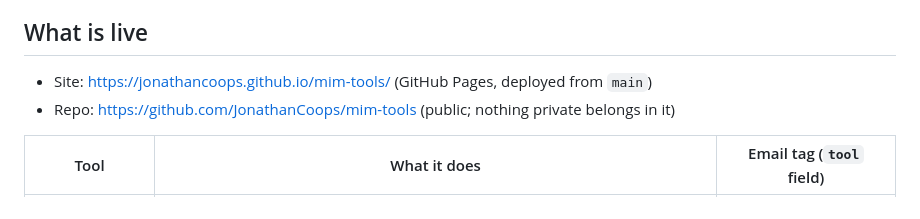
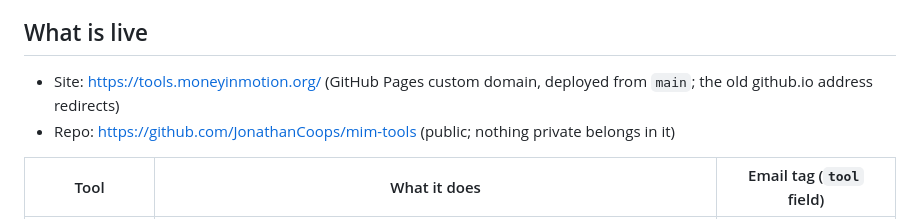
Before and after one commit to JonathanCoops/mim-tools, a Markdown page: HANDOVER.md, the part around the change. GitHub-like rendering.

Commit message:
HANDOVER: the site now lives at tools.moneyinmotion.org
Co-Authored-By: Claude Opus 5.5 <noreply@anthropic.com>
Claude-Session: https://claude.ai/code/session_01PQNL5Dzg62oifehzbPXhgJ

```diff
--- a/HANDOVER.md
+++ b/HANDOVER.md
@@ -10,7 +10,7 @@ They were built in October 2026 with one-off Claude cloud-session credit, in thi
 
 ## What is live
 
-- Site: https://jonathancoops.github.io/mim-tools/ (GitHub Pages, deployed from `main`)
+- Site: https://tools.moneyinmotion.org/ (GitHub Pages custom domain, deployed from `main`; the old github.io address redirects)
 - Repo: https://github.com/JonathanCoops/mim-tools (public; nothing private belongs in it)
 
 | Tool | What it does | Email tag (`tool` field) |
```
